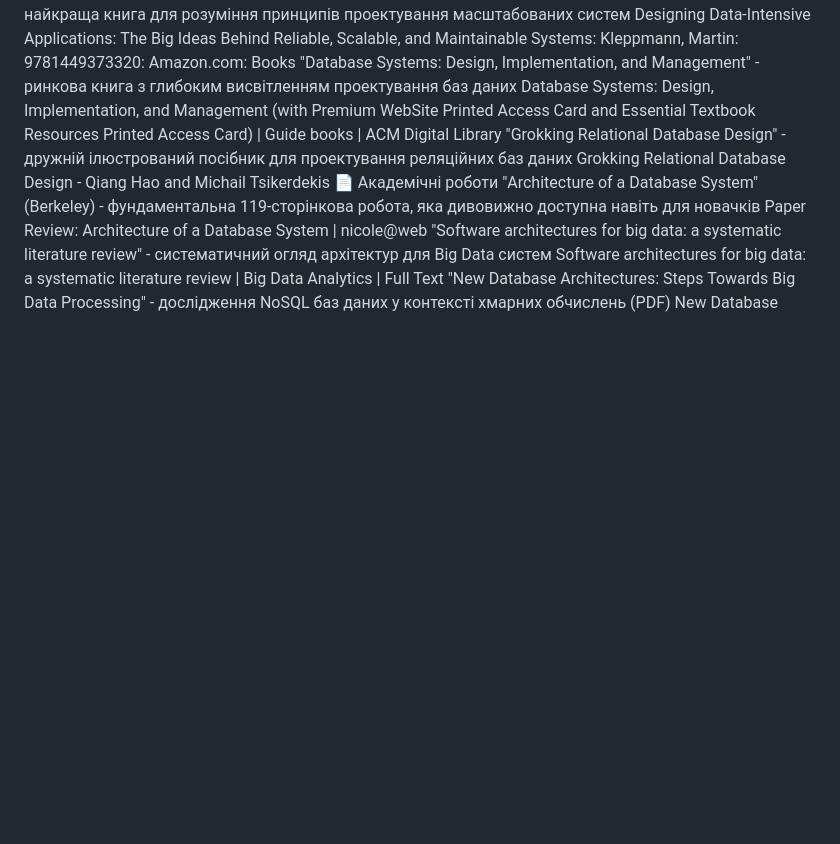
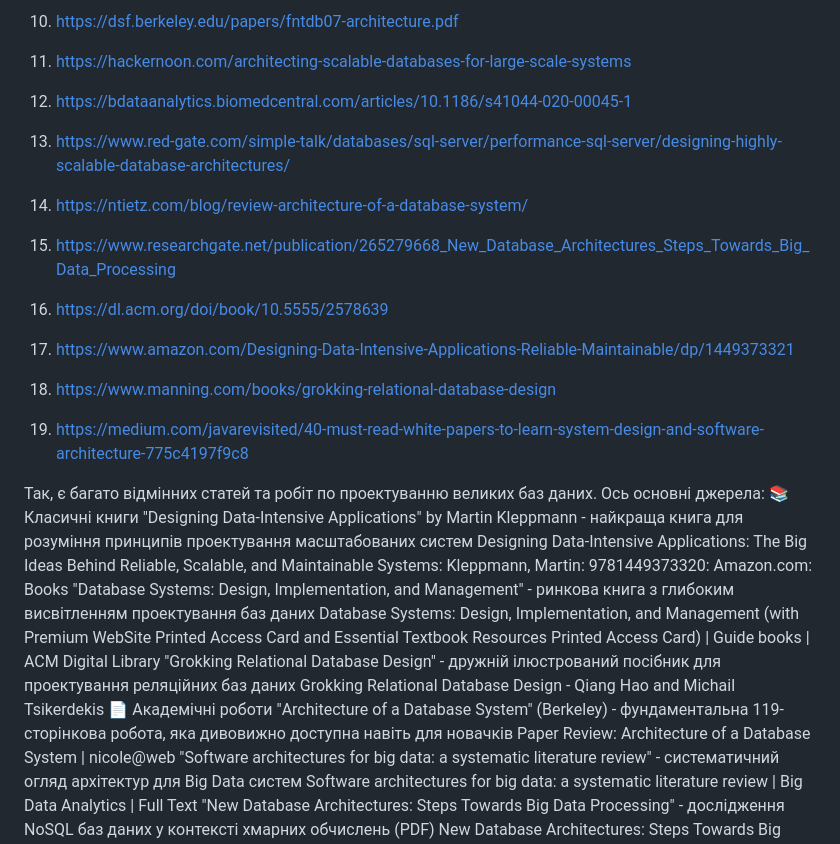
Before and after one commit to mykola-telychko/mysql-databases, a Markdown page: airport/Notice1.md, the part around one of its changes. GitHub-like rendering; blank space fills up the shorter version.

```diff
--- a/airport/Notice1.md
+++ b/airport/Notice1.md
@@ -100,3 +113,16 @@ Claude does not have the ability to run the code it generates yet.M
+1) https://dsf.berkeley.edu/papers/fntdb07-architecture.pdf
+2) https://hackernoon.com/architecting-scalable-databases-for-large-scale-systems
+3) https://bdataanalytics.biomedcentral.com/articles/10.1186/s41044-020-00045-1
+4) https://www.red-gate.com/simple-talk/databases/sql-server/performance-sql-server/designing-highly-scalable-database-architectures/
+5) https://ntietz.com/blog/review-architecture-of-a-database-system/
+6) https://www.researchgate.net/publication/265279668_New_Database_Architectures_Steps_Towards_Big_Data_Processing
+7) https://dl.acm.org/doi/book/10.5555/2578639
+8) https://www.amazon.com/Designing-Data-Intensive-Applications-Reliable-Maintainable/dp/1449373321
+9) https://www.manning.com/books/grokking-relational-database-design
+10) https://medium.com/javarevisited/40-must-read-white-papers-to-learn-system-design-and-software-architecture-775c4197f9c8
+
+
+Так, є багато відмінних статей та робіт по проектуванню великих баз даних. Ось основні джерела:
 📚 Класичні книги
 "Designing Data-Intensive Applications" by Martin Kleppmann - найкраща книга для розуміння принципів проектування масштабованих систем Designing Data-Intensive Applications: The Big Ideas Behind Reliable, Scalable, and Maintainable Systems: Kleppmann, Martin: 9781449373320: Amazon.com: Books
 "Database Systems: Design, Implementation, and Management" - ринкова книга з глибоким висвітленням проектування баз даних Database Systems: Design, Implementation, and Management (with Premium WebSite Printed Access Card and Essential Textbook Resources Printed Access Card) | Guide books | ACM Digital Library
```
Also changed, not shown: other parts of airport/Notice1.md (+14 -1 lines).
